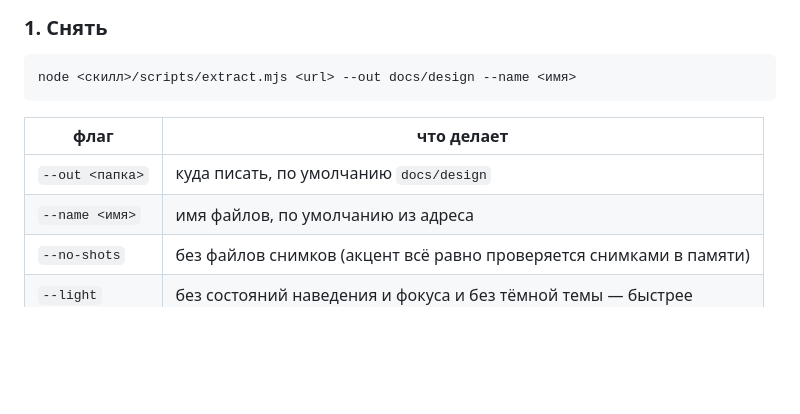
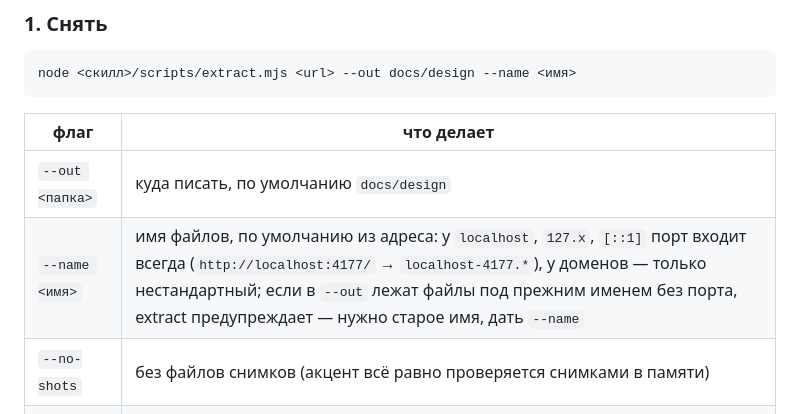
Before and after one commit to Pahar0001/Skill-123, a Markdown page: SKILL.md, the part around the change. GitHub-like rendering; blank space fills up the shorter version.

Commit message:
SKILL.md: имя файлов с портом и предупреждение о прежнем имени

```diff
--- a/SKILL.md
+++ b/SKILL.md
@@ -48,7 +48,7 @@ node <скилл>/scripts/extract.mjs <url> --out docs/design --name <имя>
 | флаг | что делает |
 |---|---|
 | `--out <папка>` | куда писать, по умолчанию `docs/design` |
-| `--name <имя>` | имя файлов, по умолчанию из адреса |
+| `--name <имя>` | имя файлов, по умолчанию из адреса: у `localhost`, `127.x`, `[::1]` порт входит всегда (`http://localhost:4177/` → `localhost-4177.*`), у доменов — только нестандартный; если в `--out` лежат файлы под прежним именем без порта, extract предупреждает — нужно старое имя, дать `--name` |
 | `--no-shots` | без файлов снимков (акцент всё равно проверяется снимками в памяти) |
 | `--light` | без состояний наведения и фокуса и без тёмной темы — быстрее |
 | `--no-pixels` | не подтверждать акцент пикселями снимков окна |
```
